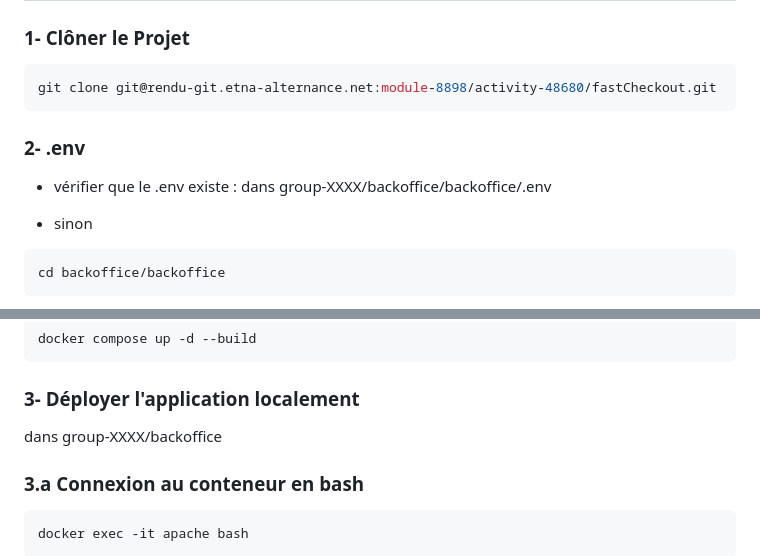
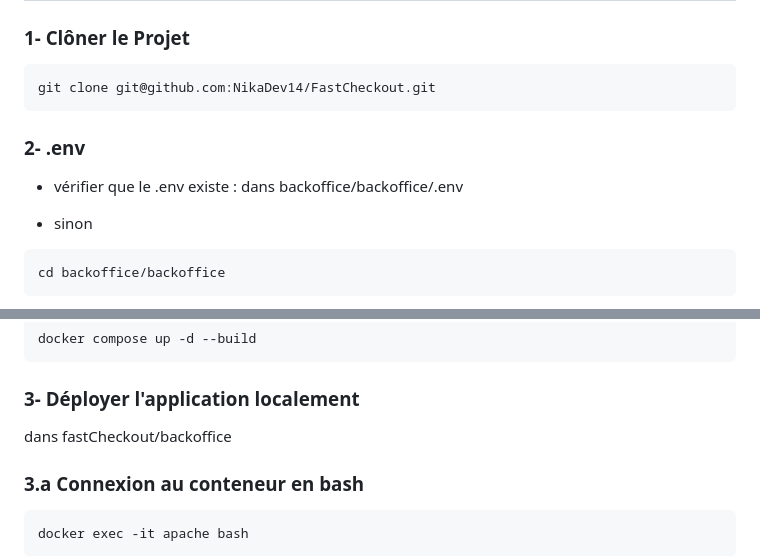
Before and after one commit to NikaDev14/FastCheckout, a Markdown page: README.md, 2 parts joined by grey strips. GitHub-like rendering.

Commit message:
fix(readme): Modified dirname

````diff
--- a/README.md
+++ b/README.md
@@ -11,12 +11,12 @@ FastCheckout est une application permettant à des utilisateurs de pouvoir effec
 ### 1- Clôner le Projet
 
 ```bash
-git clone git@rendu-git.etna-alternance.net:module-8898/activity-48680/fastCheckout.git
+git clone git@github.com:NikaDev14/FastCheckout.git
 ```
 
 ### 2- .env
 
-- vérifier que le .env existe : dans group-XXXX/backoffice/backoffice/.env
+- vérifier que le .env existe : dans backoffice/backoffice/.env
 
 - sinon
 ```bash
@@ -42,7 +42,7 @@ docker compose up -d --build
 
 ### 3- Déployer l'application localement
 
-dans group-XXXX/backoffice
+dans fastCheckout/backoffice
 
 ### 3.a Connexion au conteneur en bash
 
````
